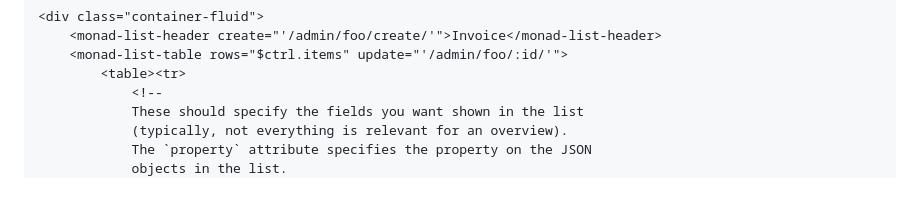
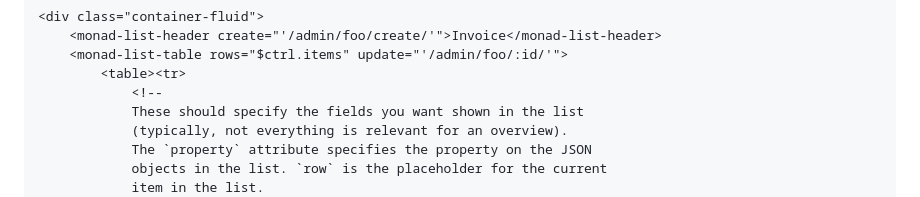
Before and after one commit to monomelodies/monad-crud, a Markdown page: README.md, the part around one of its changes. GitHub-like rendering.

```diff
--- a/README.md
+++ b/README.md
@@ -64,5 +64,6 @@ The HTML for the list will typically look something like this:
             These should specify the fields you want shown in the list
             (typically, not everything is relevant for an overview).
             The `property` attribute specifies the property on the JSON
-            objects in the list.
+            objects in the list. `row` is the placeholder for the current
+            item in the list.
             -->
```
Also changed, not shown: other parts of README.md (+2 -2 lines).
